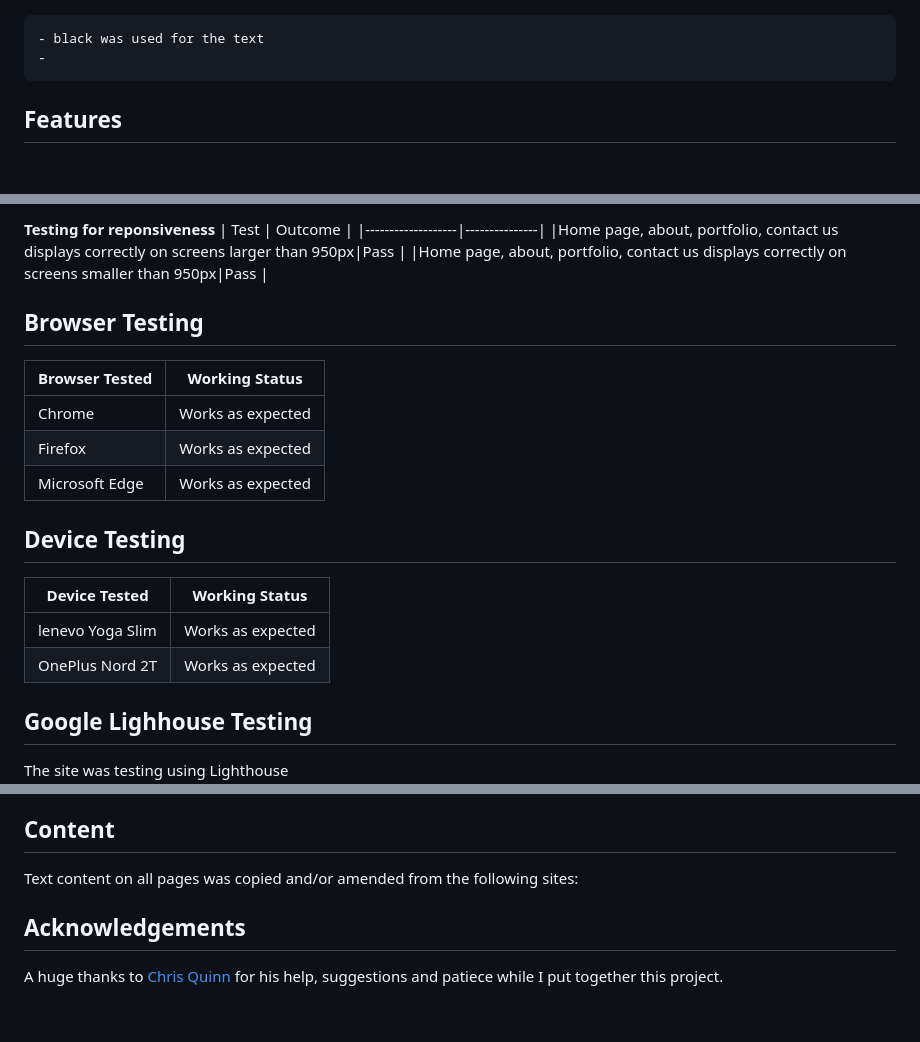
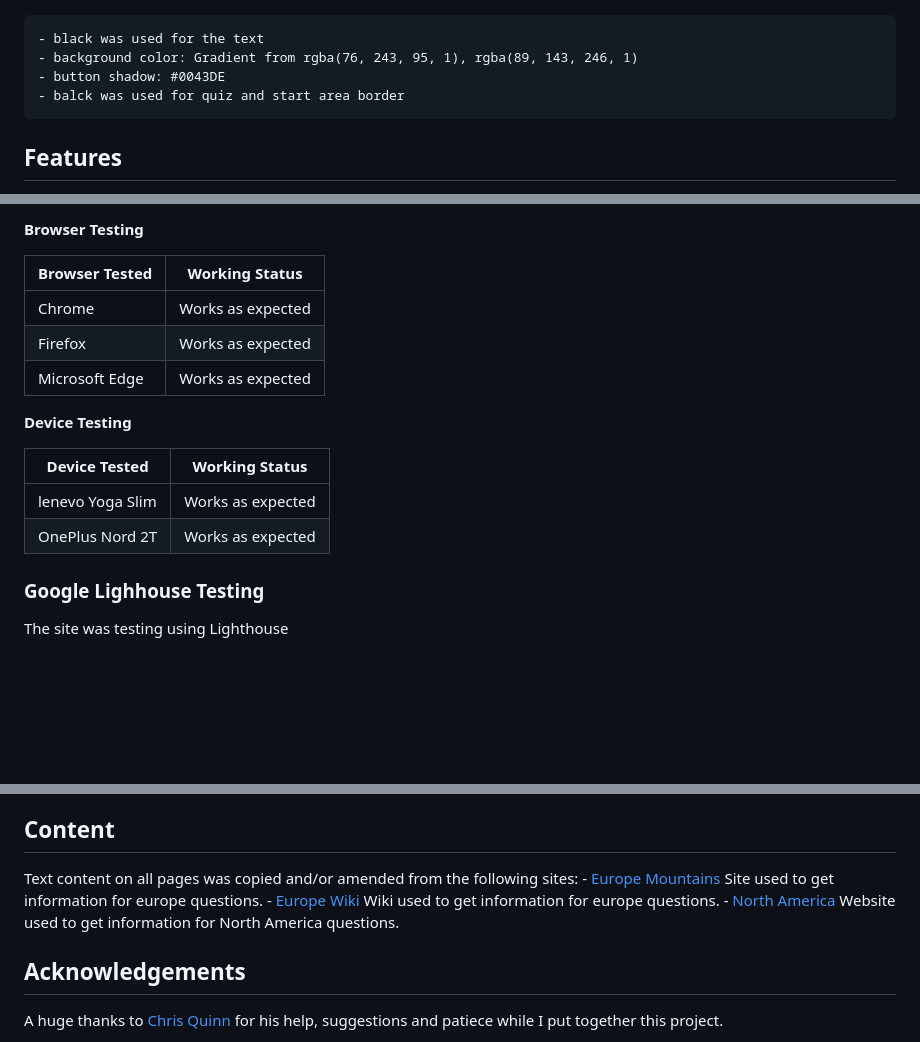
Before and after one commit to lukecdev/PP2-High-Low, a Markdown page: README.md, 3 parts joined by grey strips. GitHub-like rendering; blank space fills up the shorter version.

```diff
--- a/README.md
+++ b/README.md
@@ -36,7 +48,9 @@
 ![Colour Pallet](./assests/images/colour-palette.png)
 
     - black was used for the text
-    -
+    - background color: Gradient from rgba(76, 243, 95, 1), rgba(89, 143, 246, 1)
+    - button shadow: #0043DE
+    - balck was used for quiz and start area border
 
 ## Features
 The site contains all necessary features of a simple, functioning quiz.
@@ -113,23 +149,20 @@ The site contains all necessary features of a simple, functioning quiz.
 
-**Testing for reponsiveness**
-| Test              | Outcome |
-|-------------------|---------------|
-|Home page, about, portfolio, contact us displays correctly on screens larger than 950px|Pass |
-|Home page, about, portfolio, contact us displays correctly on screens smaller than 950px|Pass |
+**Browser Testing**
 
-## Browser Testing
 Browser Tested | Working Status
 ---------------|---------------
 Chrome | Works as expected
 Firefox | Works as expected
 Microsoft Edge | Works as expected
 
-## Device Testing
+**Device Testing**
+
 Device Tested | Working Status
 --------------|---------------
 lenevo Yoga Slim | Works as expected
 OnePlus Nord 2T | Works as expected
 
-## Google Lighhouse Testing
+### Google Lighhouse Testing
+
 The site was testing using Lighthouse
 ![Lighthouse results](./assests/images/lighthouse-test1.png)
@@ -174,6 +209,9 @@ The site was testing using Lighthouse
 
 ## Content
 Text content on all pages was copied and/or amended from the following sites:
+    - [Europe Mountains](https://www.muchbetteradventures.com/magazine/the-10-highest-mountains-in-europe/) Site used to get information for europe questions.
+    - [Europe Wiki](https://en.wikipedia.org/wiki/List_of_highest_points_of_European_countries) Wiki used to get information for europe questions.
+    - [North America](https://www.geographyrealm.com/the-highest-11-mountains-in-the-united-states/) Website used to get information for North America questions.
 
 ## Acknowledgements
 
```
Also changed, not shown: other parts of README.md (+47 -11 lines), assests/images/wireframe-questions.png (added), assests/images/wireframe-start.png (added).
